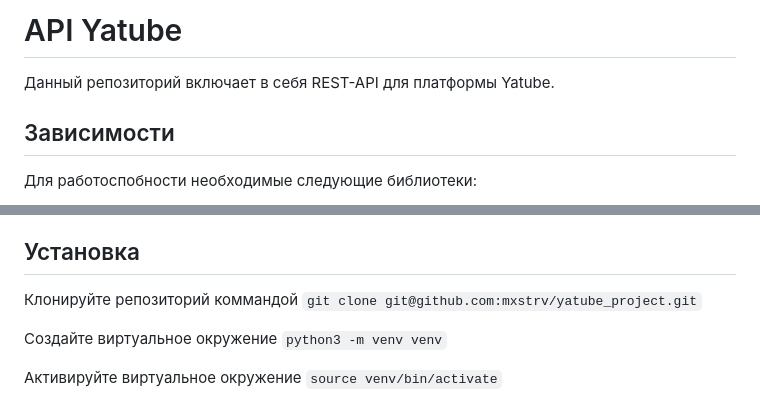
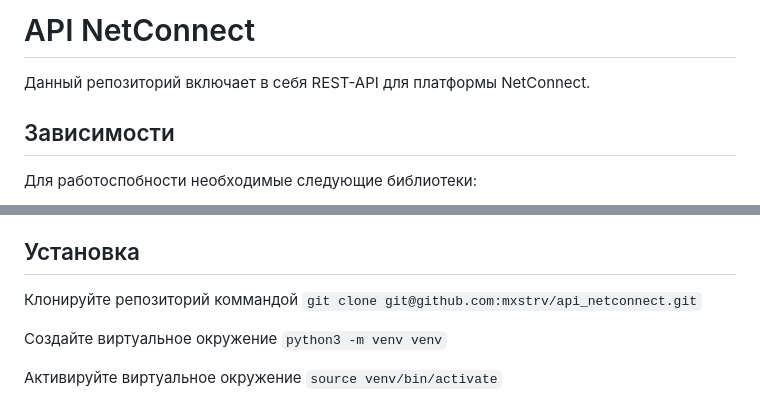
Before and after one commit to mxstrv/api_netconnect, a Markdown page: README.md, 2 parts joined by grey strips. Rendered like a GitHub page.

```diff
--- a/README.md
+++ b/README.md
@@ -1,6 +1,6 @@
-# API Yatube
+# API NetConnect
 
-Данный репозиторий включает в себя REST-API для платформы Yatube.
+Данный репозиторий включает в себя REST-API для платформы NetConnect.
 
 
 ## Зависимости
@@ -19,7 +19,7 @@ requests 2.26.0
 
 ## Установка
 
-Клонируйте репозиторий коммандой `git clone git@github.com:mxstrv/yatube_project.git`
+Клонируйте репозиторий коммандой `git clone git@github.com:mxstrv/api_netconnect.git`
 
 Создайте виртуальное окружение   `python3 -m venv venv`
 
```
